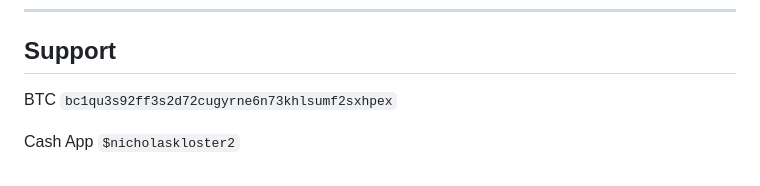
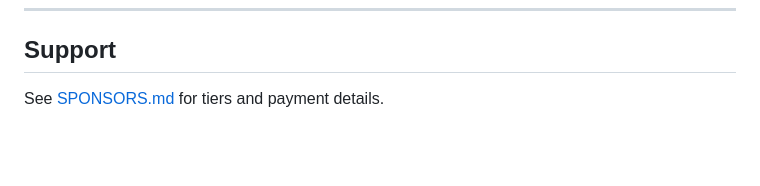
Before and after one commit to Ablation-Tool/ablation, a Markdown page: README.md, the part around one of its changes. Rendered like a GitHub page; blank space fills up the shorter version.

Commit message:
Add SPONSORS.md with tiers and link badge from README
Co-Authored-By: Claude Sonnet 4.6 <noreply@anthropic.com>

```diff
--- a/README.md
+++ b/README.md
@@ -205,6 +205,4 @@ Ablation is built for authorized security research. Use it only against systems
 
 ## Support
 
-BTC `bc1qu3s92ff3s2d72cugyrne6n73khlsumf2sxhpex`
-
-Cash App `$nicholaskloster2`
+See [SPONSORS.md](SPONSORS.md) for tiers and payment details.
```
Also changed, not shown: other parts of README.md (+1 -1 lines), SPONSORS.md (added, +23 -0 lines).
